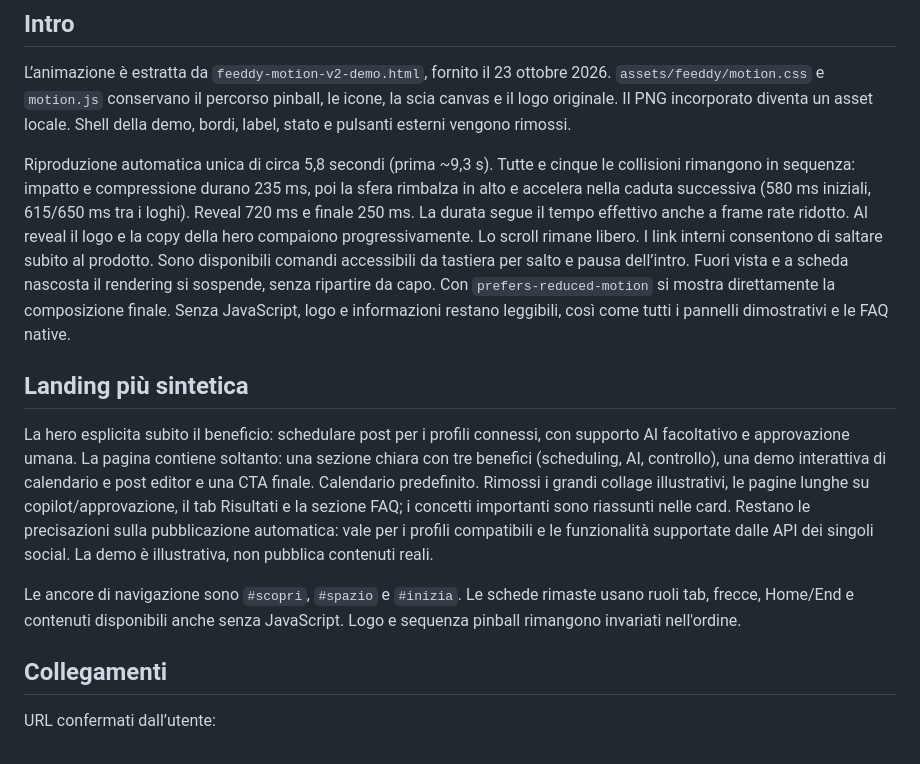
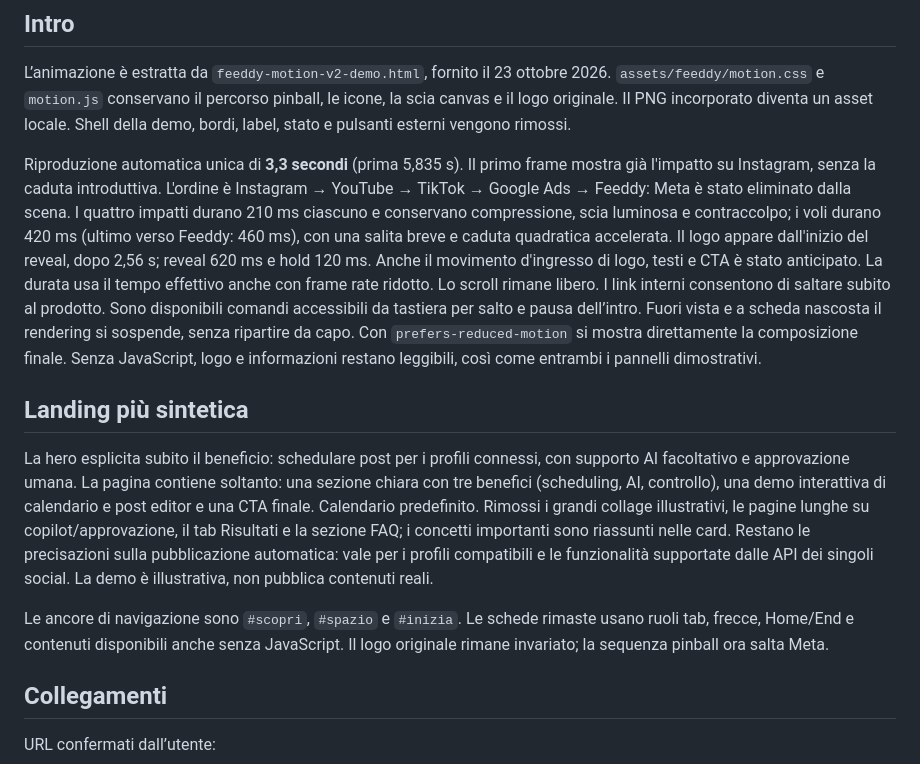
Before and after one commit to doppiaelle/marketing-advertising, a Markdown page: docs/feeddy-showcase.md, the part around the change. Drawn GitHub-style.

Commit message:
docs(feeddy): document instant Instagram launch and 3.3s sequence

```diff
--- a/docs/feeddy-showcase.md
+++ b/docs/feeddy-showcase.md
@@ -27,18 +27,21 @@ L’animazione è estratta da `feeddy-motion-v2-demo.html`, fornito il 23 ottobr
 la scia canvas e il logo originale. Il PNG incorporato diventa un asset locale.
 Shell della demo, bordi, label, stato e pulsanti esterni vengono rimossi.
 
-Riproduzione automatica unica di circa 5,8 secondi (prima ~9,3 s).
-Tutte e cinque le collisioni rimangono in sequenza: impatto e compressione
-durano 235 ms, poi la sfera rimbalza in alto e accelera nella caduta
-successiva (580 ms iniziali, 615/650 ms tra i loghi). Reveal 720 ms e finale
-250 ms. La durata segue il tempo effettivo anche a frame rate ridotto.
-Al reveal il logo e la copy della hero compaiono progressivamente.
+Riproduzione automatica unica di **3,3 secondi** (prima 5,835 s).
+Il primo frame mostra già l'impatto su Instagram, senza la caduta introduttiva.
+L'ordine è Instagram → YouTube → TikTok → Google Ads → Feeddy: Meta è stato
+eliminato dalla scena. I quattro impatti durano 210 ms ciascuno e conservano
+compressione, scia luminosa e contraccolpo; i voli durano 420 ms (ultimo
+verso Feeddy: 460 ms), con una salita breve e caduta quadratica accelerata.
+Il logo appare dall'inizio del reveal, dopo 2,56 s; reveal 620 ms e hold 120 ms.
+Anche il movimento d'ingresso di logo, testi e CTA è stato anticipato.
+La durata usa il tempo effettivo anche con frame rate ridotto.
 Lo scroll rimane libero. I link interni consentono di saltare subito al prodotto.
 Sono disponibili comandi accessibili da tastiera per salto e pausa dell’intro.
 Fuori vista e a scheda nascosta il rendering si sospende, senza ripartire da capo.
 Con `prefers-reduced-motion` si mostra direttamente la composizione finale.
-Senza JavaScript, logo e informazioni restano leggibili, così come tutti i pannelli
-dimostrativi e le FAQ native.
+Senza JavaScript, logo e informazioni restano leggibili, così come entrambi i pannelli
+dimostrativi.
 
 ## Landing più sintetica
 
@@ -54,7 +57,7 @@ La demo è illustrativa, non pubblica contenuti reali.
 
 Le ancore di navigazione sono `#scopri`, `#spazio` e `#inizia`.
 Le schede rimaste usano ruoli tab, frecce, Home/End e contenuti disponibili
-anche senza JavaScript. Logo e sequenza pinball rimangono invariati nell'ordine.
+anche senza JavaScript. Il logo originale rimane invariato; la sequenza pinball ora salta Meta.
 
 ## Collegamenti
 
```
